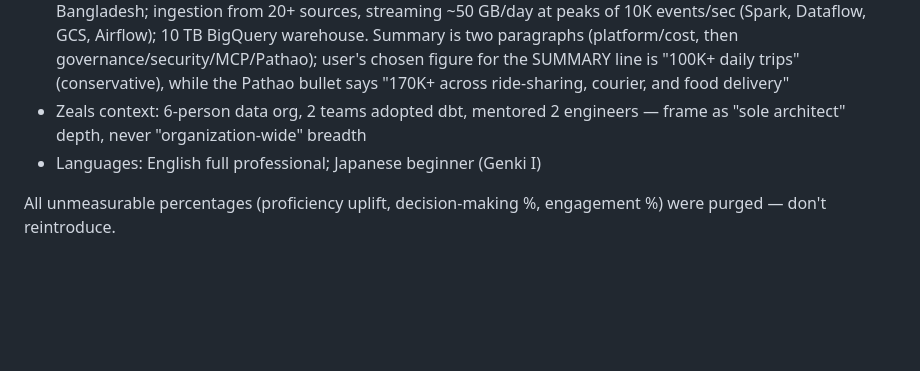
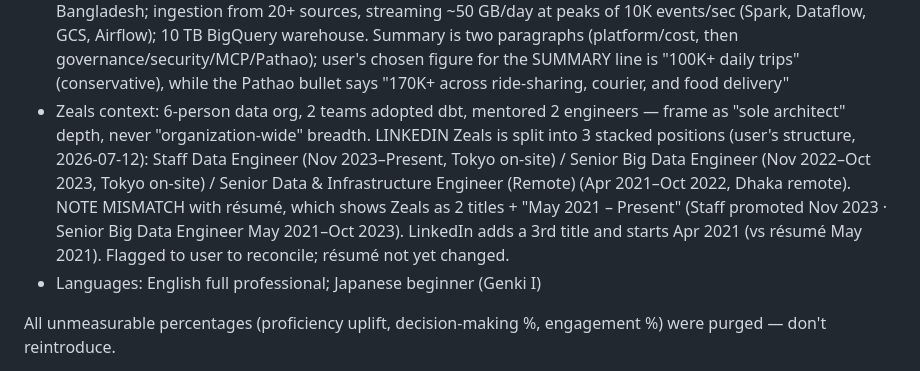
Before and after one commit to salayhin/me, a Markdown page: .claude/memory/resume-positioning-2026.md, the part around the change. Drawn GitHub-style; blank space fills up the shorter version.

Commit message:
LinkedIn: split Zeals into 3 stacked positions

```diff
--- a/.claude/memory/resume-positioning-2026.md
+++ b/.claude/memory/resume-positioning-2026.md
@@ -19,7 +19,7 @@ Verified real metrics (user's own recollection, defensible in interviews — do
 - Pipeline maintenance: 1–2 days/week → a few hours/week
 - Iceberg lakehouse: GCS + BigLake Metastore, BigQuery + Spark/Dataproc dual engine, Scala pipelines from Pub/Sub protobuf, ~100 GB/day (peak ~1 TB), ~100K events/day (peak 500K–1M) — lead with GB not event counts
 - Pathao: 170K+ daily trips (50K rides + 100K courier + 20K food), 100+ KPIs (NOT "1,000 attributes" — that was a 10x error), <5 min latency; cities: Dhaka, Chittagong, Sylhet, Kathmandu (Nepal), courier across all 64 districts of Bangladesh; ingestion from 20+ sources, streaming ~50 GB/day at peaks of 10K events/sec (Spark, Dataflow, GCS, Airflow); 10 TB BigQuery warehouse. Summary is two paragraphs (platform/cost, then governance/security/MCP/Pathao); user's chosen figure for the SUMMARY line is "100K+ daily trips" (conservative), while the Pathao bullet says "170K+ across ride-sharing, courier, and food delivery"
-- Zeals context: 6-person data org, 2 teams adopted dbt, mentored 2 engineers — frame as "sole architect" depth, never "organization-wide" breadth
+- Zeals context: 6-person data org, 2 teams adopted dbt, mentored 2 engineers — frame as "sole architect" depth, never "organization-wide" breadth. LINKEDIN Zeals is split into 3 stacked positions (user's structure, 2026-07-12): Staff Data Engineer (Nov 2023–Present, Tokyo on-site) / Senior Big Data Engineer (Nov 2022–Oct 2023, Tokyo on-site) / Senior Data & Infrastructure Engineer (Remote) (Apr 2021–Oct 2022, Dhaka remote). NOTE MISMATCH with résumé, which shows Zeals as 2 titles + "May 2021 – Present" (Staff promoted Nov 2023 · Senior Big Data Engineer May 2021–Oct 2023). LinkedIn adds a 3rd title and starts Apr 2021 (vs résumé May 2021). Flagged to user to reconcile; résumé not yet changed.
 - Languages: English full professional; Japanese beginner (Genki I)
 
 All unmeasurable percentages (proficiency uplift, decision-making %, engagement %) were purged — don't reintroduce.
```
Also changed, not shown: linkedin.md (+24 -10 lines).
